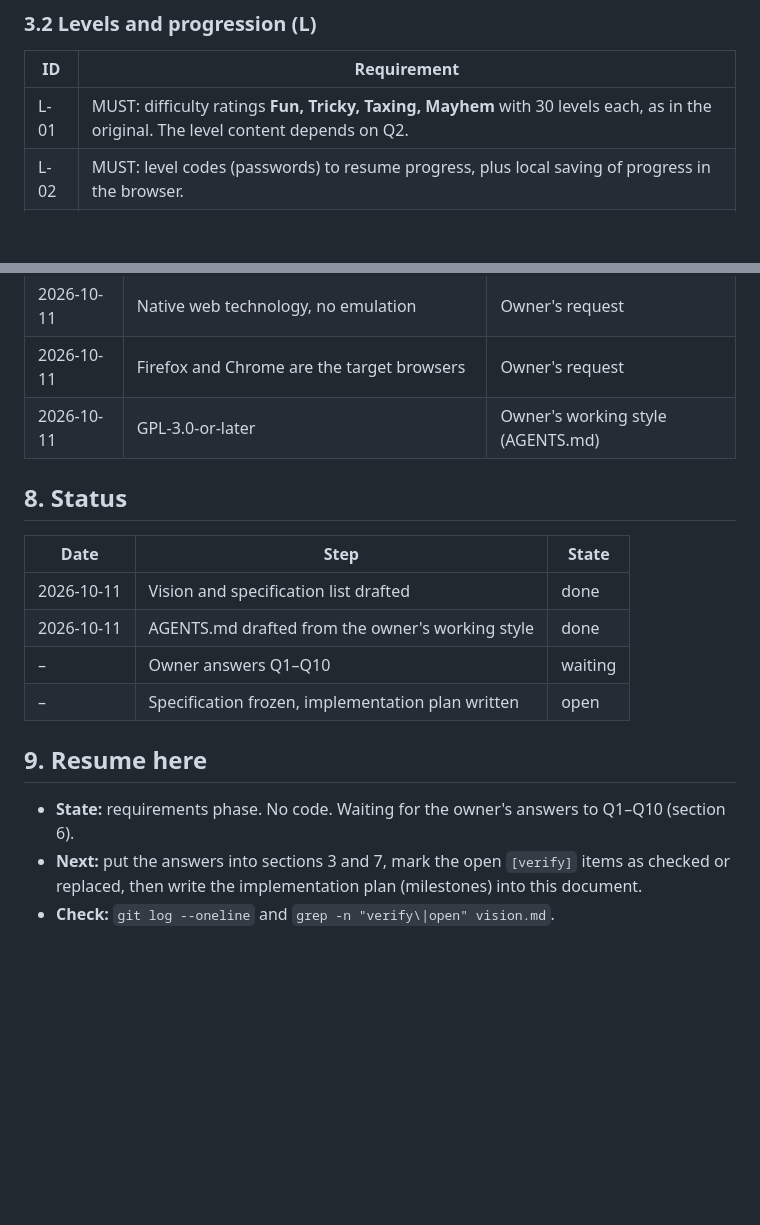
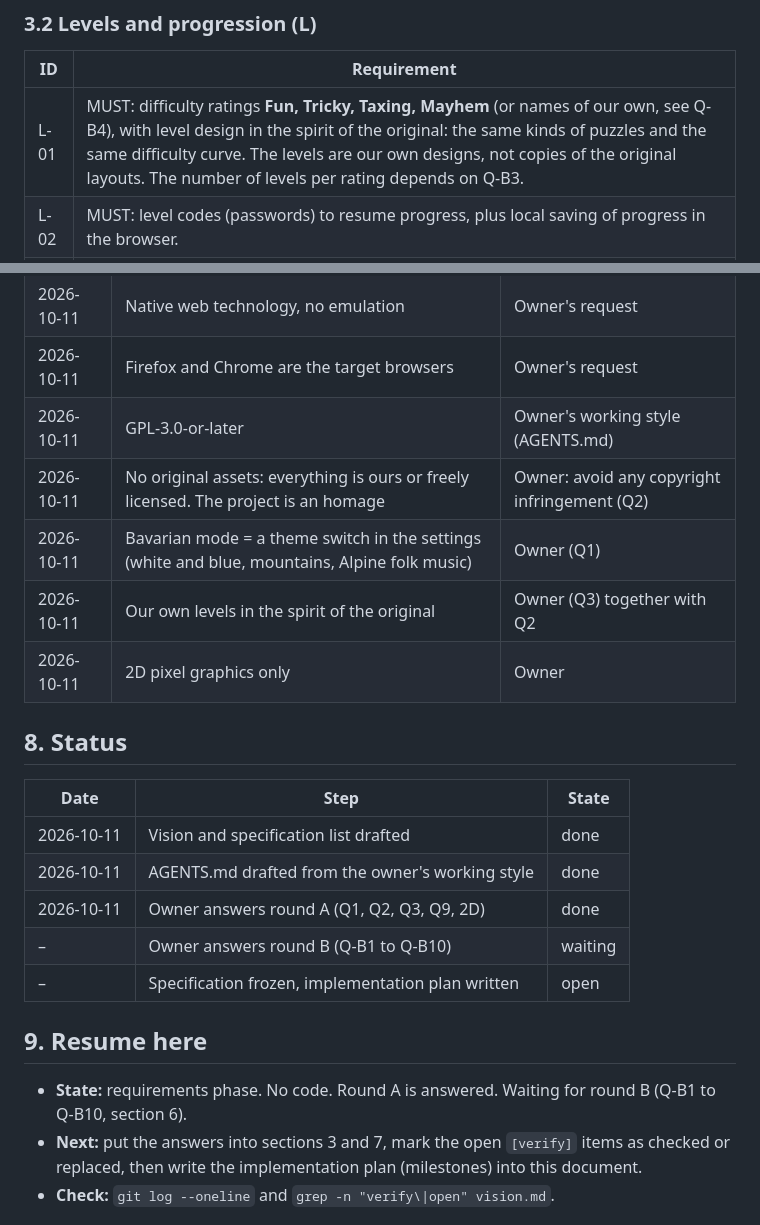
Before and after one commit to marcelpetrick/BavarianLemmings, a Markdown page: vision.md, 2 parts joined by grey strips. GitHub-like rendering; blank space fills up the shorter version.

```diff
--- a/vision.md
+++ b/vision.md
@@ -58,7 +69,7 @@ IDs are stable. A removed item is struck through, never renumbered.
 
 | ID | Requirement |
 |---|---|
-| L-01 | MUST: difficulty ratings **Fun, Tricky, Taxing, Mayhem** with 30 levels each, as in the original. The level content depends on Q2. |
+| L-01 | MUST: difficulty ratings **Fun, Tricky, Taxing, Mayhem** (or names of our own, see Q-B4), with level design in the spirit of the original: the same kinds of puzzles and the same difficulty curve. The levels are our own designs, not copies of the original layouts. The number of levels per rating depends on Q-B3. |
 | L-02 | MUST: level codes (passwords) to resume progress, plus local saving of progress in the browser. |
 | L-03 | MUST: the level data format is documented, human-readable (for example JSON) and versioned. |
 | L-04 | SHOULD: a level preview screen before play: name, number of lemmings, % to save, release rate, time, and a skill overview. |
@@ -174,6 +199,10 @@ template for this project unless the owner decides otherwise.
 | 2026-10-11 | Native web technology, no emulation | Owner's request |
 | 2026-10-11 | Firefox and Chrome are the target browsers | Owner's request |
 | 2026-10-11 | GPL-3.0-or-later | Owner's working style (AGENTS.md) |
+| 2026-10-11 | No original assets: everything is ours or freely licensed. The project is an homage | Owner: avoid any copyright infringement (Q2) |
+| 2026-10-11 | Bavarian mode = a theme switch in the settings (white and blue, mountains, Alpine folk music) | Owner (Q1) |
+| 2026-10-11 | Our own levels in the spirit of the original | Owner (Q3) together with Q2 |
+| 2026-10-11 | 2D pixel graphics only | Owner |
 
 ## 8. Status
 
@@ -181,12 +210,13 @@ template for this project unless the owner decides otherwise.
 |---|---|---|
 | 2026-10-11 | Vision and specification list drafted | done |
 | 2026-10-11 | AGENTS.md drafted from the owner's working style | done |
-| – | Owner answers Q1–Q10 | waiting |
+| 2026-10-11 | Owner answers round A (Q1, Q2, Q3, Q9, 2D) | done |
+| – | Owner answers round B (Q-B1 to Q-B10) | waiting |
 | – | Specification frozen, implementation plan written | open |
 
 ## 9. Resume here
 
-- **State:** requirements phase. No code. Waiting for the owner's answers to Q1–Q10 (section 6).
+- **State:** requirements phase. No code. Round A is answered. Waiting for round B (Q-B1 to Q-B10, section 6).
 - **Next:** put the answers into sections 3 and 7, mark the open `[verify]` items as checked or
   replaced, then write the implementation plan (milestones) into this document.
 - **Check:** `git log --oneline` and `grep -n "verify\|open" vision.md`.
```
Also changed, not shown: other parts of vision.md (+42 -17 lines), AGENTS.md (+1 -1 lines).
